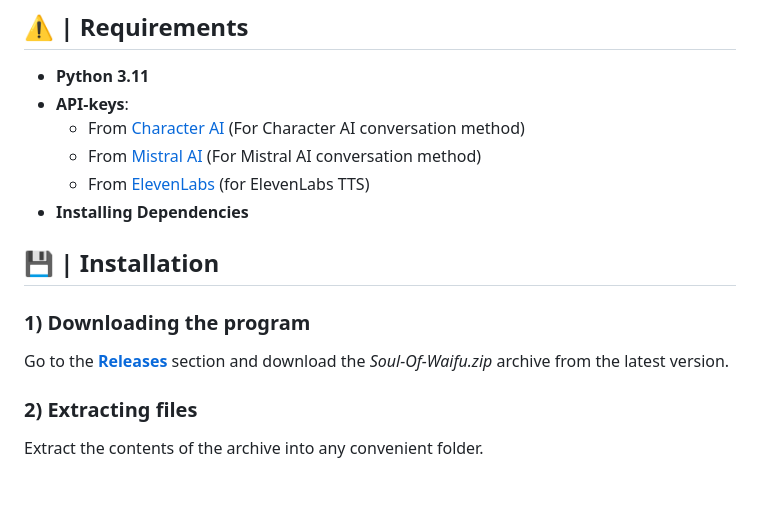
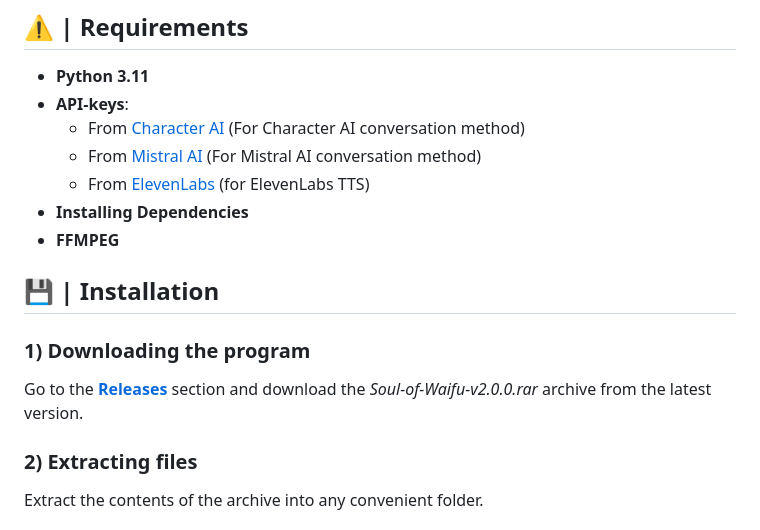
Before and after one commit to jofizcd/Soul-of-Waifu, a Markdown page: README.md, the part around the change. Drawn GitHub-style; blank space fills up the shorter version.

Commit message:
🌠 SOW UPDATE v2.0.0

```diff
--- a/README.md
+++ b/README.md
@@ -82,10 +82,11 @@ Support for three voice synthesis engines:
     * From [Mistral AI](https://mistral.ai/) (For Mistral AI conversation method) <br>
     * From [ElevenLabs](https://elevenlabs.io/) (for ElevenLabs TTS) <br>
   - **Installing Dependencies**
+  - **FFMPEG**
 
 ## 💾 | Installation
 ### 1) Downloading the program
-  Go to the **[Releases](https://github.com/jofizcd/Soul-of-Waifu/releases)** section and download the *Soul-Of-Waifu.zip* archive from the latest version.
+  Go to the **[Releases](https://github.com/jofizcd/Soul-of-Waifu/releases)** section and download the *Soul-of-Waifu-v2.0.0.rar* archive from the latest version.
 ### 2) Extracting files
   Extract the contents of the archive into any convenient folder.
 ### 3) Dependencies installation
```
